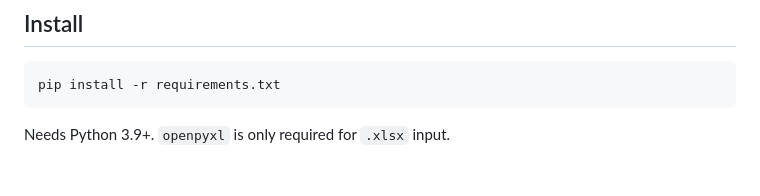
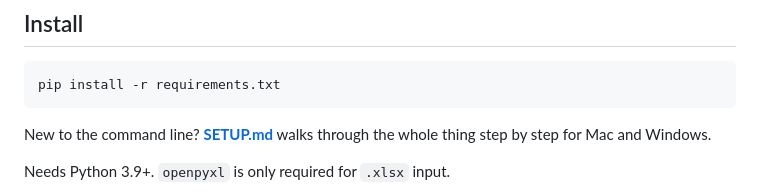
Before and after one commit to abdoultest08-hash/my-wordpress-site, a Markdown page: lead-pipeline/README.md, the part around the change. GitHub-like rendering; blank space fills up the shorter version.

````diff
--- a/lead-pipeline/README.md
+++ b/lead-pipeline/README.md
@@ -17,6 +17,9 @@ same offer, but they share a mail domain with head office, so send them slowly.
 ```bash
 pip install -r requirements.txt
 ```
+
+New to the command line? **[SETUP.md](SETUP.md)** walks through the whole thing
+step by step for Mac and Windows.
 
 Needs Python 3.9+. `openpyxl` is only required for `.xlsx` input.
 
````
Also changed, not shown: lead-pipeline/SETUP.md (added, +172 -0 lines).
